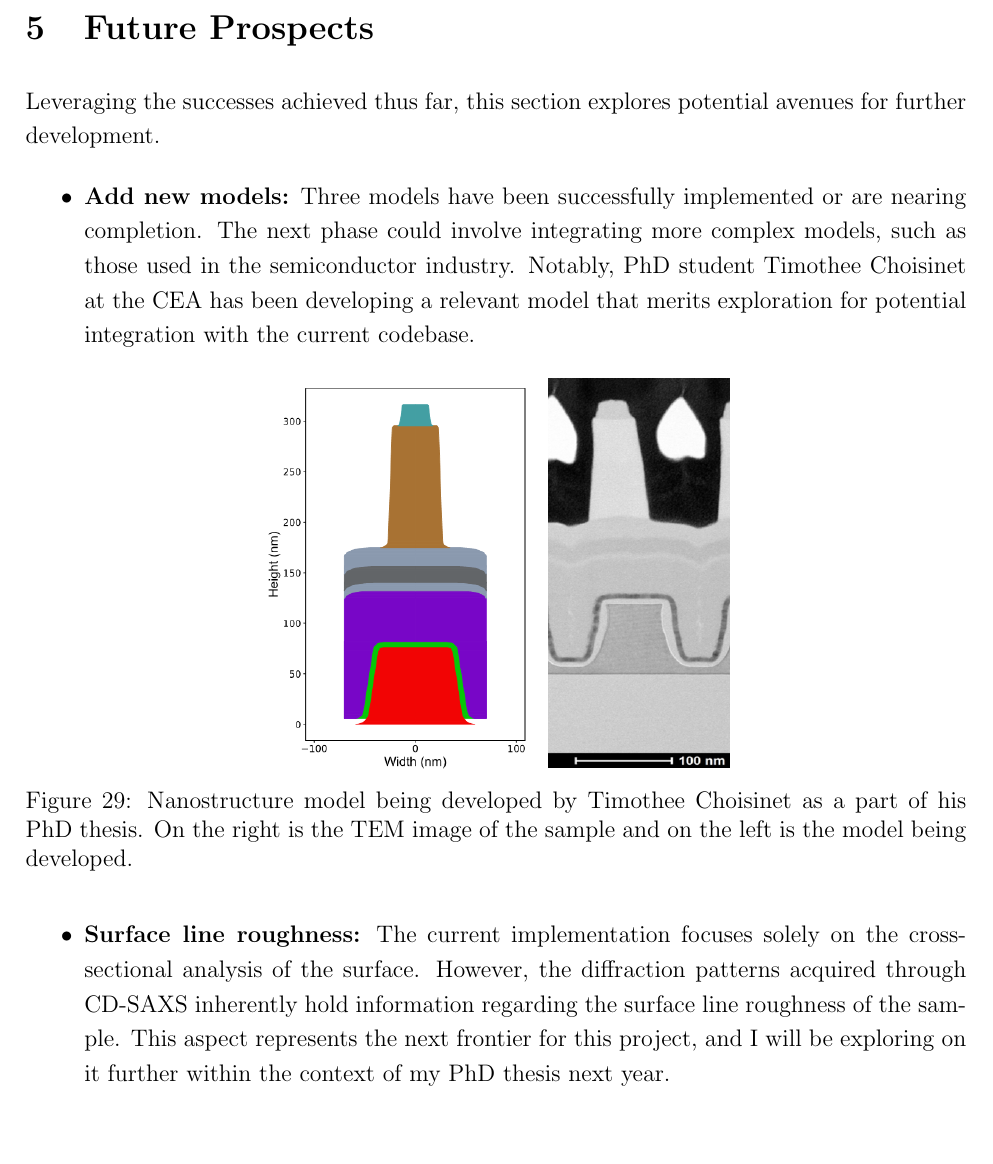
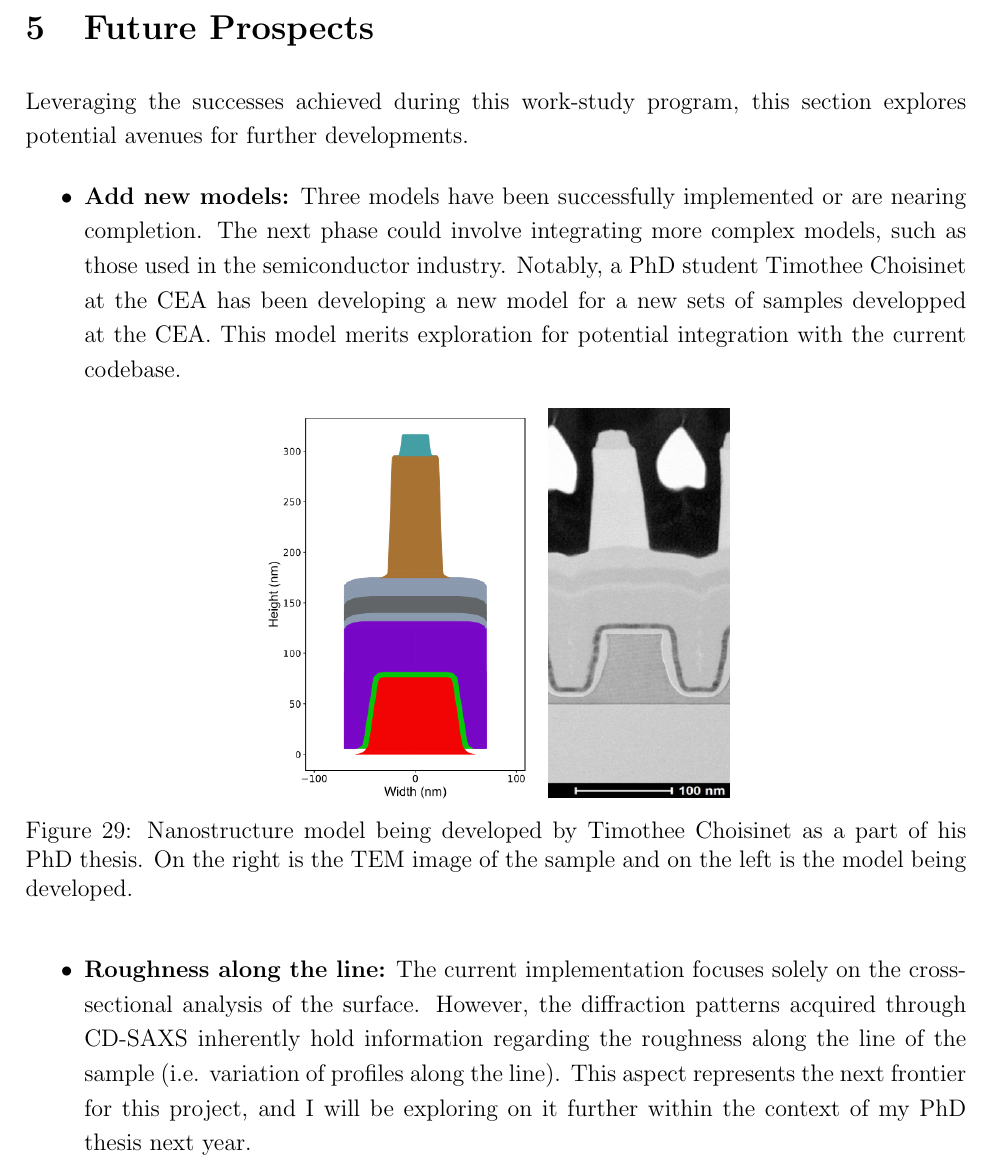
Before and after one commit to mrhxszo/M2_internship_report, a LaTeX document (main.tex, which reads tex_files/future_et_conclusions.tex): part of page 46 of 49, cut so that both start at the same text, the shorter picture padded with empty space. Compiled offline with pdfLaTeX.

Commit message:
Correction future et conclusion

```diff
--- a/tex_files/future_et_conclusions.tex
+++ b/tex_files/future_et_conclusions.tex
@@ -1,13 +1,13 @@
 \section{Future Prospects}
 
-Leveraging the successes achieved thus far, this section explores potential avenues for further development.
+Leveraging the successes achieved during this work-study program, this section explores potential avenues for further developments.
 
 \begin{itemize}
     %add new models
     \item \textbf{Add new models:} Three models have been successfully implemented or are
     nearing completion. The next phase could involve integrating more complex models,
-    such as those used in the semiconductor industry. Notably, PhD student Timothee Choisinet at the CEA has been developing a relevant
-    model that merits exploration for potential integration with the current codebase.
+    such as those used in the semiconductor industry. Notably, a PhD student Timothee Choisinet at the CEA has been developing a new model for a new
+    sets of samples developped at the CEA. This model merits exploration for potential integration with the current codebase.
 
     \begin{figure}[h]
         \centering
@@ -17,11 +17,11 @@ Leveraging the successes achieved thus far, this section explores potential aven
     \end{figure}
 
     %surface line roughness
-    \item \textbf{Surface line roughness:} The current implementation focuses solely on the
-     cross-sectional analysis of the surface. However, the diffraction patterns acquired
-     through CD-SAXS inherently hold information regarding the surface line roughness of the
-     sample. This aspect represents the next frontier for this project, and I will be exploring
-     on it further within the context of my PhD thesis next year.
+    \item \textbf{Roughness along the line:} The current implementation focuses solely on the
+    cross-sectional analysis of the surface. However, the diffraction patterns acquired
+    through CD-SAXS inherently hold information regarding the roughness along the line of the
+    sample (i.e. variation of profiles along the line). This aspect represents the next frontier for this project, and I will be exploring
+    on it further within the context of my PhD thesis next year.
 
     \begin{figure}[h]
         \centering
```
Also changed, not shown: tex_files/future_et_conclusions.tex (6 more changed lines).
